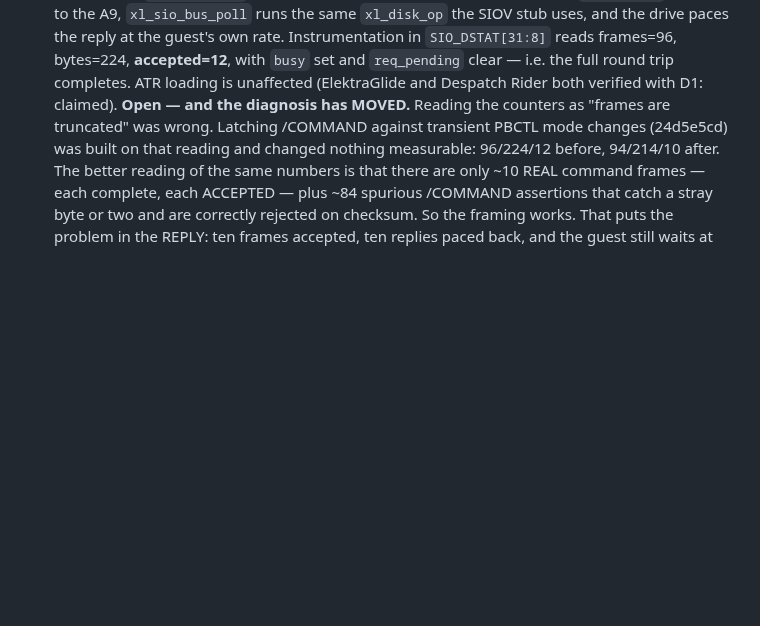
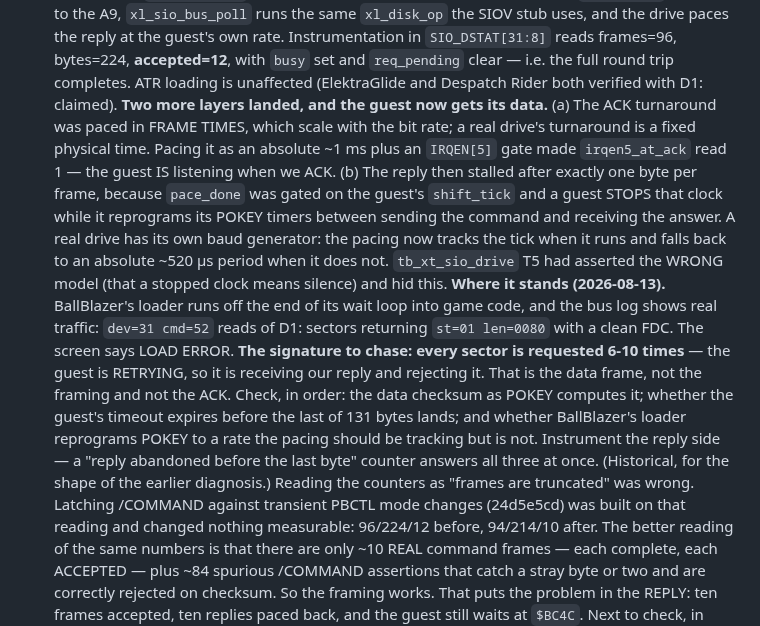
Before and after one commit to ThrudTheBarbarian/fpga-xt, a Markdown page: docs/NextSteps.md, the part around the change. Rendered like a GitHub page; blank space fills up the shorter version.

Commit message:
NextSteps: the virtual drive now delivers data; the guest RETRIES
Records the two fixes that got the reply moving (absolute ACK turnaround,
pacing that survives a stopped guest shift clock) and, more usefully, the
signature that names the next bug: every sector requested 6-10 times means
the reply arrives and is REJECTED, which puts it in the data frame.

```diff
--- a/docs/NextSteps.md
+++ b/docs/NextSteps.md
@@ -577,7 +577,29 @@ the doorbell→SIO-mailbox→A9 SIO worker, all st=01; the 6502 runs boot+game c
   **accepted=12**, with `busy` set and `req_pending` clear — i.e. the full
   round trip completes.  ATR loading is unaffected (ElektraGlide and Despatch
   Rider both verified with D1: claimed).
-  **Open — and the diagnosis has MOVED.**  Reading the counters as
+  **Two more layers landed, and the guest now gets its data.**
+  (a) The ACK turnaround was paced in FRAME TIMES, which scale with the bit
+  rate; a real drive's turnaround is a fixed physical time.  Pacing it as an
+  absolute ~1 ms plus an `IRQEN[5]` gate made `irqen5_at_ack` read 1 — the guest
+  IS listening when we ACK.  (b) The reply then stalled after exactly one byte
+  per frame, because `pace_done` was gated on the guest's `shift_tick` and a
+  guest STOPS that clock while it reprograms its POKEY timers between sending
+  the command and receiving the answer.  A real drive has its own baud
+  generator: the pacing now tracks the tick when it runs and falls back to an
+  absolute ~520 µs period when it does not.  `tb_xt_sio_drive` T5 had asserted
+  the WRONG model (that a stopped clock means silence) and hid this.
+  **Where it stands (2026-08-13).**  BallBlazer's loader runs off the end of its
+  wait loop into game code, and the bus log shows real traffic: `dev=31 cmd=52`
+  reads of D1: sectors returning `st=01 len=0080` with a clean FDC.  The screen
+  says LOAD ERROR.  **The signature to chase: every sector is requested 6-10
+  times** — the guest is RETRYING, so it is receiving our reply and rejecting
+  it.  That is the data frame, not the framing and not the ACK.  Check, in
+  order: the data checksum as POKEY computes it; whether the guest's timeout
+  expires before the last of 131 bytes lands; and whether BallBlazer's loader
+  reprograms POKEY to a rate the pacing should be tracking but is not.
+  Instrument the reply side — a "reply abandoned before the last byte" counter
+  answers all three at once.
+  (Historical, for the shape of the earlier diagnosis.)  Reading the counters as
   "frames are truncated" was wrong.  Latching /COMMAND against transient PBCTL
   mode changes (24d5e5cd) was built on that reading and changed nothing
   measurable: 96/224/12 before, 94/214/10 after.  The better reading of the same
```
